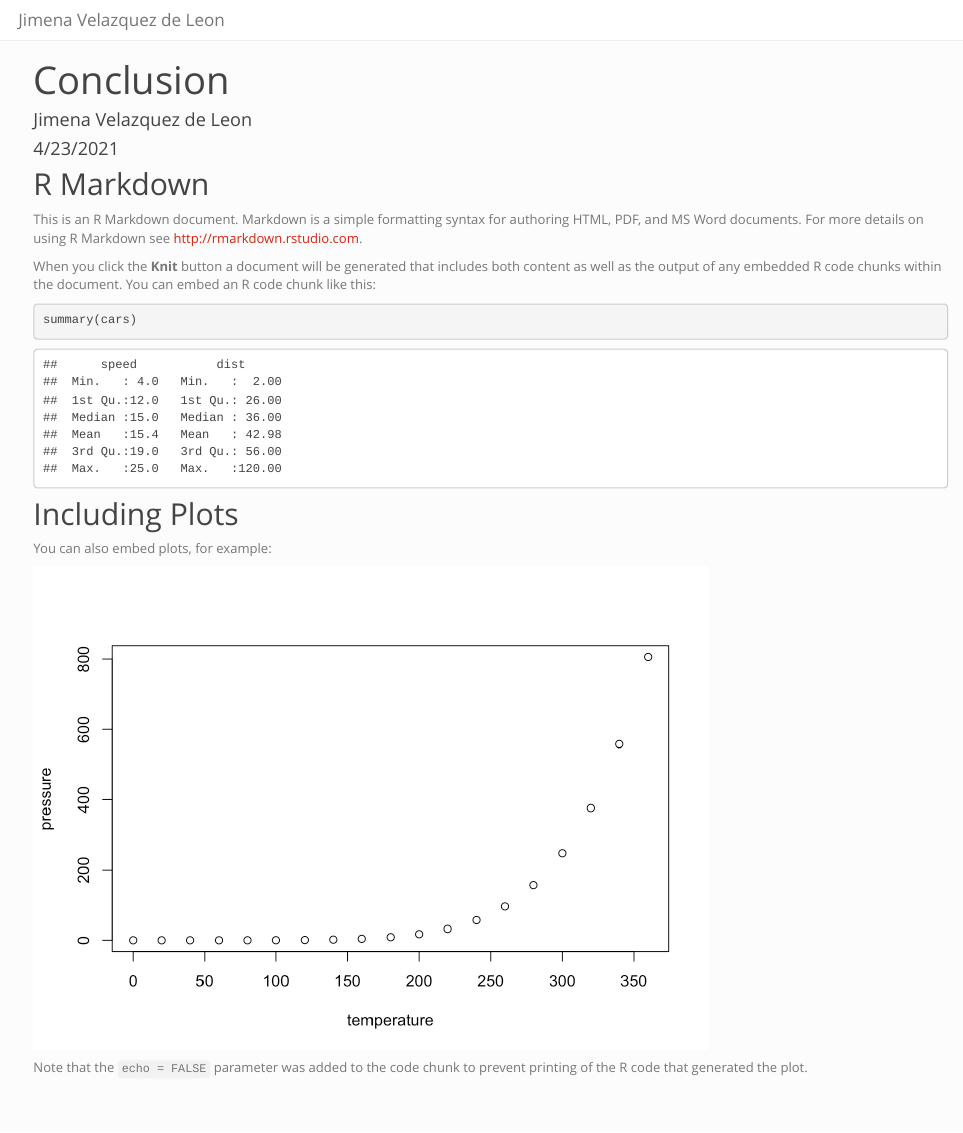
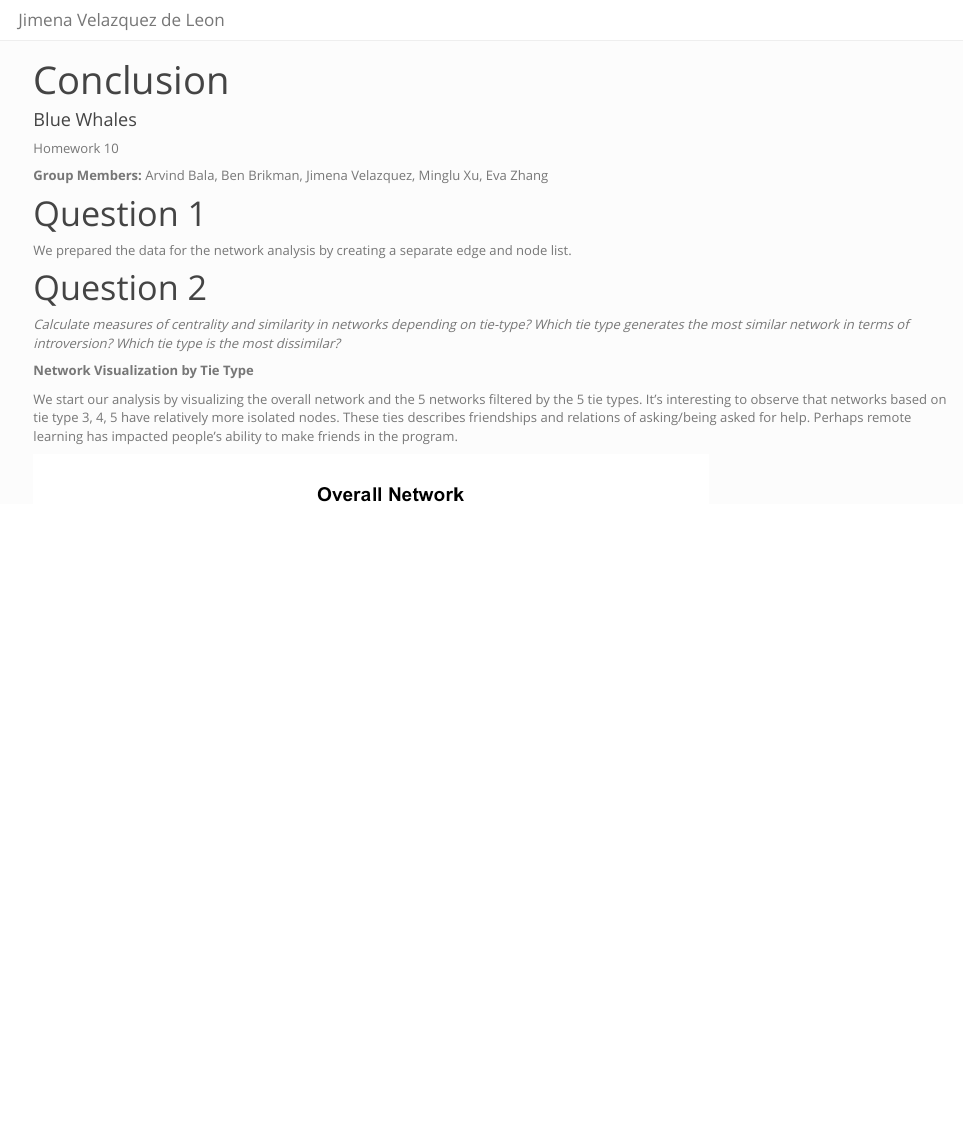
Before and after one commit to jimevdl18/jimevdl.github.io, an R Markdown document (Conclusion.Rmd): the page in a window 1100 px wide, from its top. The pictures show the output file Conclusion.html that the author committed with the source, opened offline; library style sheets and scripts come from the installed R packages.

Commit message:
Adding hw 10

````diff
--- a/Conclusion.Rmd
+++ b/Conclusion.Rmd
@@ -1,7 +1,6 @@
 ---
 title: "Conclusion"
-author: "Jimena Velazquez de Leon"
-date: "4/23/2021"
+author: "Blue Whales"
 output: html_document
 ---
 
@@ -10,10 +14,21 @@ knitr::opts_chunk$set(echo = TRUE)
+library(network)
+library(igraph)
+setwd("~/Desktop/BDS 516/git/jimevdl18")
 ```
 
-## R Markdown
 
-This is an R Markdown document. Markdown is a simple formatting syntax for authoring HTML, PDF, and MS Word documents. For more details on using R Markdown see <http://rmarkdown.rstudio.com>.
+Homework 10
 
-When you click the **Knit** button a document will be generated that includes both content as well as the output of any embedded R code chunks within the document. You can embed an R code chunk like this:
+**Group Members:** Arvind Bala, Ben Brikman, Jimena Velazquez, Minglu Xu, Eva Zhang
 
-```{r cars}
-summary(cars)
+# Question 1
+We prepared the data for the network analysis by creating a separate edge and node list.
+
+```{r, echo = F, include = F}
+# Load data, create nodelist and edgelist
+
+hw10_data <- read_csv("hw10_data.csv")
+hw10_data = hw10_data[-1,]
+hw10_data <- hw10_data[!is.na(hw10_data$Q2), ]
+
+nodelist <- select(hw10_data,Q2,Q4) %>%
@@ -20,11 +61,61 @@ summary(cars)
+  separate('tie-num', into = c("1", "2","3","4","5"), sep = ",") %>%
+  pivot_longer('1':'5', names_to = 'number', values_to = 'tie-type', values_drop_na = TRUE) %>%
+  select('out-tie', 'in-tie', 'tie-type')
+edgelist$`in-tie` <- gsub("^.{0,3}", "", edgelist$`in-tie`)
 ```
 
-## Including Plots
+# Question 2
+*Calculate measures of centrality and similarity in networks depending on tie-type?
+Which tie type generates the most similar network in terms of introversion?
+Which tie type is the most dissimilar?*
 
-You can also embed plots, for example:
+**Network Visualization by Tie Type**
 
-```{r pressure, echo=FALSE}
-plot(pressure)
+We start our analysis by visualizing the overall network and the 5 networks
+filtered by the 5 tie types. It's interesting to observe that
+networks based on tie type 3, 4, 5 have relatively more isolated nodes. These ties
+describes friendships and relations of asking/being asked for help. Perhaps
+remote learning has impacted people's ability to make friends in the program.
+
+```{r, echo = F}
+detach(package:network)
+newnetwork <- graph_from_data_frame(d = edgelist, vertices = nodelist, directed = TRUE)
+# Plot overall network of all ties
+plot(newnetwork, edge.arrow.size = 0.1, vertex.size = 3, main = "Overall Network")
+
+# Plot overall network varying node size based on number of ties
+#deg <- degree(newnetwork, mode="all")
+#plot(newnetwork, vertex.size=deg/10, edge.arrow.size = 0.1, main = "Overall Network")
+
+# filter by all 5 tie types
+edgelist_1 <- edgelist %>% filter(`tie-type` == 1)
+edgelist_2 <- edgelist %>% filter(`tie-type` == 2)
+edgelist_3 <- edgelist %>% filter(`tie-type` == 3)
+edgelist_4 <- edgelist %>% filter(`tie-type` == 4)
+edgelist_5 <- edgelist %>% filter(`tie-type` == 5)
+
+# Tie type 1 plot
+newnetwork_1 <- graph_from_data_frame(d = edgelist_1, vertices = nodelist, directed = TRUE)
+plot(newnetwork_1, edge.arrow.size = 0.1, vertex.size = 3,
+     main = "Tie Type 1 Network - Messaged Last Week")
+
+# Tie type 2 plot
+newnetwork_2 <- graph_from_data_frame(d = edgelist_2, vertices = nodelist, directed = TRUE)
+plot(newnetwork_2, edge.arrow.size = 0.1, vertex.size = 3,
+     main = "Tie Type 2 Network - Met During MBDS")
+
+# Tie type 3 plot
+newnetwork_3 <- graph_from_data_frame(d = edgelist_3, vertices = nodelist, directed = TRUE)
+plot(newnetwork_3, edge.arrow.size = 0.1, vertex.size = 3,
+     main = "Tie Type 3 Network - Is My Friend")
+
+# Tie type 4 plot
+newnetwork_4 <- graph_from_data_frame(d = edgelist_4, vertices = nodelist, directed = TRUE)
+plot(newnetwork_4, edge.arrow.size = 0.1, vertex.size = 3,
+     main = "Tie Type 4 Network - I Ask for Help")
+
+# Tie type 5 plot
+newnetwork_5 <- graph_from_data_frame(d = edgelist_5, vertices = nodelist, directed = TRUE)
+plot(newnetwork_5, edge.arrow.size = 0.1, vertex.size = 3,
+     main = "Tie Type 5 Network - Asks Me for Help")
 ```
-
-Note that the `echo = FALSE` parameter was added to the code chunk to prevent printing of the R code that generated the plot.
--- a/_site.yml
+++ b/_site.yml
@@ -6,8 +6,6 @@ navbar:
    left:
     - text: "Index"
       href: index.html
-    - text: "Homework 9"
-      href: twitter.html
     - text: "Homework 10"
       href: homework10.html
     - text: "Conclusion"
--- /dev/null
+++ b/hw10_data.csv
@@ -0,0 +1,24 @@
+Q2,Q3_1,Q3_2,Q3_3,Q3_4,Q3_5,Q3_6,Q3_7,Q3_8,Q3_9,Q3_10,Q3_11,Q3_12,Q3_13,Q3_14,Q3_15,Q3_16,Q3_17,Q3_18,Q3_19,Q3_20,Q3_21,Q3_22,Q3_23,Q3_24,Q3_25,Q3_26,Q3_27,Q3_28,Q3_29,Q3_30,Q3_31,Q3_32,Q3_33,Q3_34,Q3_35,Q3_36,Q3_37,Q3_38,Q3_39,Q3_40,Q4
+What is your name?,Tell me some information about the relationships you have with other people in this class -1,Tell me some information about the relationships you have with other people in this class -2,Tell me some information about the relationships you have with other people in this class -3,Tell me some information about the relationships you have with other people in this class -4,Tell me some information about the relationships you have with other people in this class -5,Tell me some information about the relationships you have with other people in this class -6,Tell me some information about the relationships you have with other people in this class -7,Tell me some information about the relationships you have with other people in this class -8,Tell me some information about the relationships you have with other people in this class -9,Tell me some information about the relationships you have with other people in this class -10,Tell me some information about the relationships you have with other people in this class -11,Tell me some information about the relationships you have with other people in this class -12,Tell me some information about the relationships you have with other people in this class -13,Tell me some information about the relationships you have with other people in this class -14,Tell me some information about the relationships you have with other people in this class -15,Tell me some information about the relationships you have with other people in this class -16,Tell me some information about the relationships you have with other people in this class -17,Tell me some information about the relationships you have with other people in this class -18,Tell me some information about the relationships you have with other people in this class -19,Tell me some information about the relationships you have with other people in this class -20,Tell me some information about the relationships you have with other people in this class -21,Tell me some information about the relationships you have with other people in this class -22,Tell me some information about the relationships you have with other people in this class -23,Tell me some information about the relationships you have with other people in this class -24,Tell me some information about the relationships you have with other people in this class -25,Tell me some information about the relationships you have with other people in this class -26,Tell me some information about the relationships you have with other people in this class -27,Tell me some information about the relationships you have with other people in this class -28,Tell me some information about the relationships you have with other people in this class -29,Tell me some information about the relationships you have with other people in this class -30,Tell me some information about the relationships you have with other people in this class -31,Tell me some information about the relationships you have with other people in this class -32,Tell me some information about the relationships you have with other people in this class -33,Tell me some information about the relationships you have with other people in this class -34,Tell me some information about the relationships you have with other people in this class -35,Tell me some information about the relationships you have with other people in this class -36,Tell me some information about the relationships you have with other people in this class -37,Tell me some information about the relationships you have with other people in this class -38,Tell me some information about the relationships you have with other people in this class -39,Tell me some information about the relationships you have with other people in this class -40,Are you introverted or extraverted?
+30,,,,,,,,4,,4,1,,,,,,,"1,2,3,4,5",,"1,3,4,5",4,,,,,,,,4,,,,,"1,2,3,4,5",,"1,3,4,5",,,,,2
+17,,,,,,,,,,,,,,,,,,,,,,,,,,,,,,,,,,,,2,1,,1,,2
+40,,,,"1,2,3,4,5",,"1,3,4,5",,,"1,5",,,,,,,,,,,,,"1,3,4,5",,"1,2,3,4,5",,,,,,,,,,,,,,,,"1,2,3,4,5",2
+5,,"1,2,3,4",,,,"1,2,3,4,5",,,,,,"1,3,4",,,,,,"1,2,3,4","1,2,3,4",,,,,,,2,"2,3","1,2,3,4,5",,,"1,2,3,4,5",,,"1,2,3","1,2,3,4,5",,,,,,2
+33,,,,,,,,,,,,3,,,3,,,,,,,,,,,,,3,,,,3,,,,,,,,,2
+23,1,2,1,,,2,,4,,,,,1,,1,1,,"1,2",1,,4,,,,,,,2,"1,3,4",,2,,,,2,,,,,,2
+28,"1,2,3,5","2,3,4",,,"1,2,3,4,5","1,2,3,4,5",4,4,,4,,"1,3,4",,,"1,2,3,4,5",3,,"1,2,3,4,5","1,2,3,4,5",3,4,"1,3,4,5","2,3",,,,"1,2,3,4","1,2,3,4,5","1,3,4",,"1,2,3,4,5","1,3,4,5","1,3,4,5",2,2,"3,4",,,,,2
+32,,,,,,,,4,,4,,1,,,"1,3",,,,,,4,,,,,,,"1,4,5",4,,,,"1,4,5",,5,4,,,,,2
+15,5,,,,,,,4,,,,"1,3,4,5",,,,,,"1,2,3,4,5",,,4,"1,5","1,3,4,5",,,,,"1,2,3,4,5","3,4",,,"1,2,3,4,5","1,3,4,5","4,5",,,,,,,2
+2,,,,,"1,2,3,4,5","1,2,3,4,5",,"2,3,4",,,,,,,,,,"1,2,3,4,5","1,2,3",,"2,5",,,,,5,"1,2,3,4,5","1,2,3,4,5","1,2,3,4,5",,"1,2,3,4,5",,,"2,3",,"2,3,4,5",,,,,3
+1,"1,2,3",2,,,,2,,"2,4",2,"2,4",,,"1,2,4",,2,"1,2",2,,2,"2,4","2,3,4",2,,,"1,2,4",,,"1,2,3,4","1,2,3,4",,2,2,2,2,2,"2,4",2,,,,2
+35,,"1,2,3,4",,,"1,2,3,4,5","1,2,3,4,5",,4,"1,4,5",4,,,,,,,,2,2,,4,"4,5",2,,,,2,2,4,,"1,2,3,4,5",4,,,,,,"1,2,3,4,5",,,3
+20,"4,5",,1,,,5,,"1,4","1,4,5",4,"1,4,5",,"1,4,5",,,,,"1,3,4,5","4,5",,"1,2,3,4","1,3,4,5",,,,"4,5",,"1,4,5","1,3,4","1,3,4,5",,,,"1,3,4,5",1,"1,3,4,5",,,,,2
+18,,"1,2,3,4,5",,,"1,2,3,4,5","2,3",,4,,,1,"1,3,4,5",,,"3,4",,,1,,"1,2,3,4,5",,"1,3",,,,,,"1,2,3,4,5",,"1,2,3,4,5","2,3",,,"1,2,3,4,5",2,"1,2,3,4,5",,,,,1
+24,,,,"1,2,3,4,5",,"1,2,3,4,5",,,,,,,,,,,,"2,4,5",,,,"1,2,3,4,5",,,,,,"4,5","1,4,5",,,,,,,,,,,"1,2,3,4,5",2
+36,,"3,4",,,,,,4,,4,,"1,3","1,3",,,,,"1,3,4,5",,"1,3,4,5",4,,,,,,"1,3",,4,"1,3,4,5",,,,"1,3,4,5",,,,,,,2
+7,,"2,4","2,4,5",,,4,,,"1,2,4,5",,,,,"1,2,3,4,5",,,,,"1,2,4,5",,,,,,,"1,2,4,5",,"4,5","2,4,5",,,,,,,,,,,,1
+,,,,,,,,,,,,,,,,,,,,,,,,,,,,,,,,,,,,,,,,,
+31,,"1,2,3,4",,,"1,2,3,4,5","1,2,3,4,5",,"1,2,3,4",,4,,,"3,4,5",,,,,"2,3",2,,4,"1,3","2,3",,,,2,"1,2","1,3,4",,"1,2,3,4",,,,"1,2,3,4,5",,,"1,3,4,5",,,3
+34,,"2,3",1,,"1,2,3,4,5",2,,4,1,,1,,,,1,,,"1,2,3,4,5","1,2,3,4,5","1,3,4,5",,,,,,,,2,4,"1,2,3,4,5",,,,,,"1,3,4,5",,,,,1
+38,5,"1,3,4",,,"1,3,4",,,4,,4,,,,,,,,,,"3,4,5","2,4",,,,,,,4,"3,4",,"3,4,5",3,3,,"1,3,4,5",,,,,,2
+6,,"1,2,3,4,5",,,"1,2,3,4,5",,,"1,2,4",,,,,,,,,,2,2,,4,"1,3,4,5",2,"1,5",,,2,"1,2",4,,"1,2,3,4,5",,,2,"1,2,3,4,5",,,,,"1,4,5",2
````
Also changed, not shown: Conclusion.html, Conclusion_files/figure-html/unnamed-chunk-2-1.png (added), Conclusion_files/figure-html/unnamed-chunk-2-2.png (added), Conclusion_files/figure-html/unnamed-chunk-2-3.png (added), Conclusion_files/figure-html/unnamed-chunk-2-4.png (added), Conclusion_files/figure-html/unnamed-chunk-2-5.png (added), Conclusion_files/figure-html/unnamed-chunk-2-6.png (added), Conclusion.Rmd (31 more changed lines).
